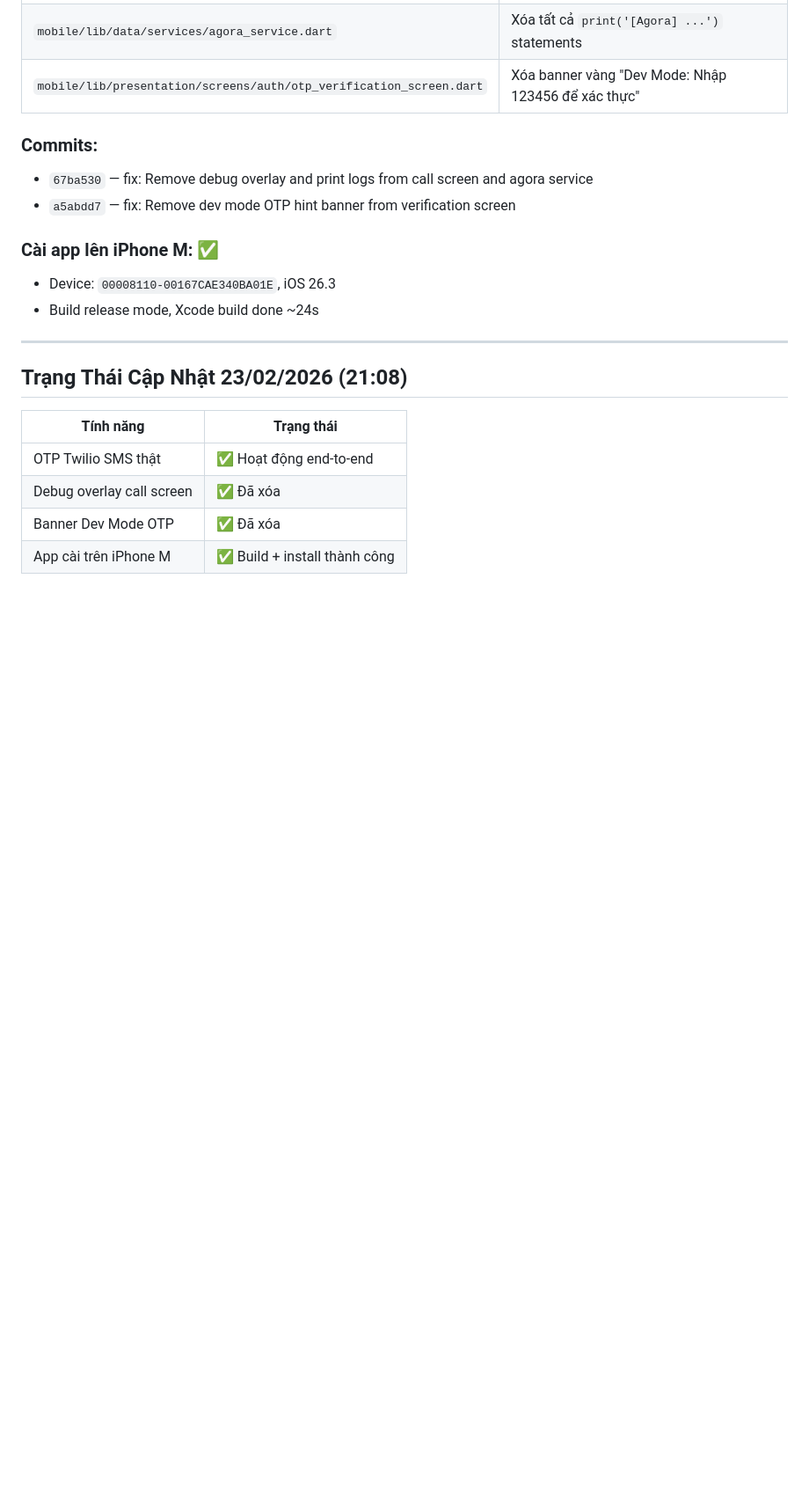
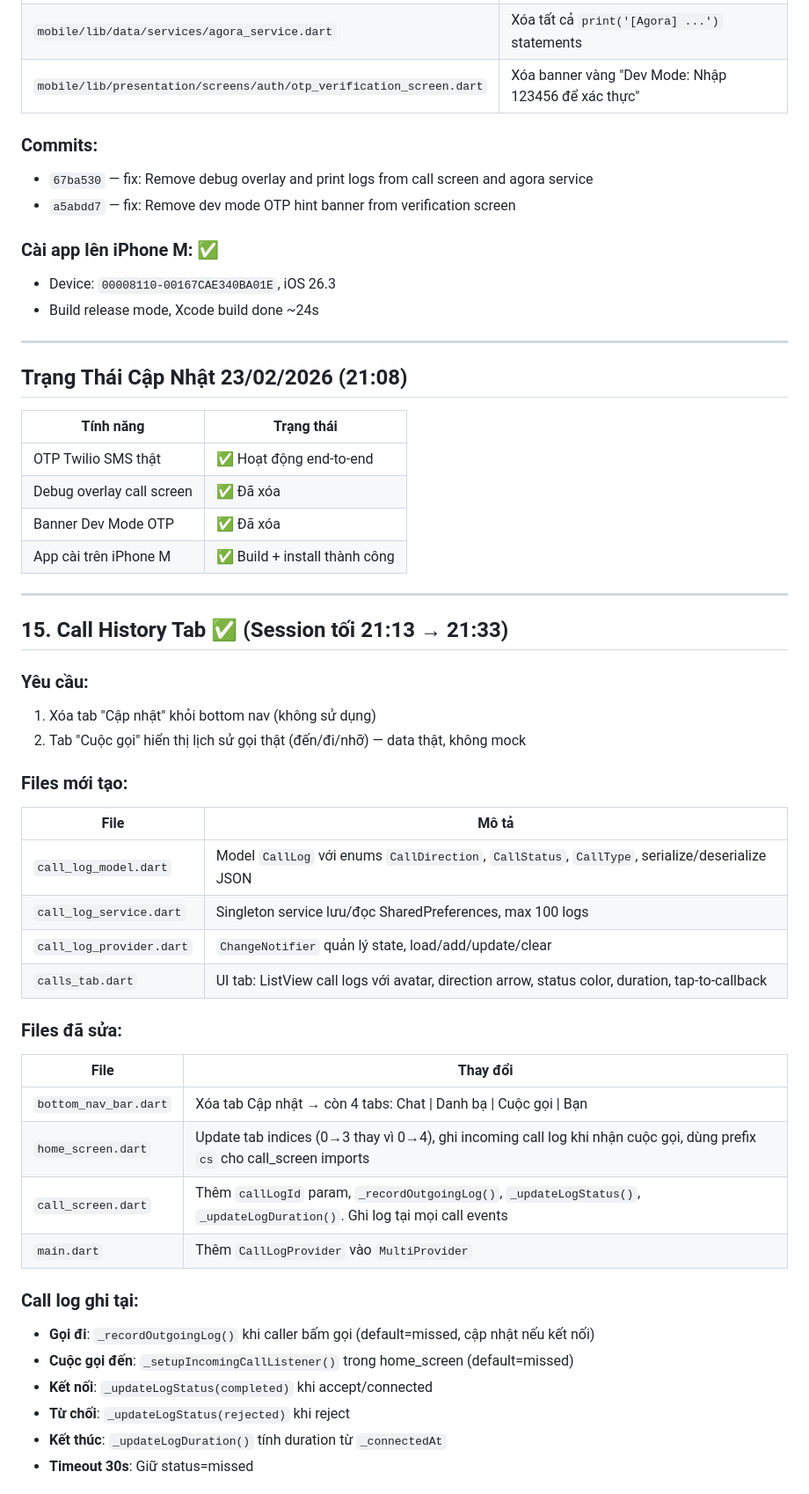
Before and after one commit to DVM1987/appchat, a Markdown page: workspace/memory/SESSION_SUMMARY_2026_02_23.md, the part around one of its changes. Shown at 88% size. Drawn GitHub-style; blank space fills up the shorter version.

```diff
--- a/workspace/memory/SESSION_SUMMARY_2026_02_23.md
+++ b/workspace/memory/SESSION_SUMMARY_2026_02_23.md
@@ -281,3 +281,37 @@ HTTP Status: 200, Time: 1.154s
 | Banner Dev Mode OTP | ✅ Đã xóa |
 | App cài trên iPhone M | ✅ Build + install thành công |
 
+---
+
+## 15. Call History Tab ✅ (Session tối 21:13 → 21:33)
+
+### Yêu cầu:
+1. Xóa tab "Cập nhật" khỏi bottom nav (không sử dụng)
+2. Tab "Cuộc gọi" hiển thị lịch sử gọi thật (đến/đi/nhỡ) — data thật, không mock
+
+### Files mới tạo:
+
+| File | Mô tả |
+|------|-------|
+| `call_log_model.dart` | Model `CallLog` với enums `CallDirection`, `CallStatus`, `CallType`, serialize/deserialize JSON |
+| `call_log_service.dart` | Singleton service lưu/đọc SharedPreferences, max 100 logs |
+| `call_log_provider.dart` | `ChangeNotifier` quản lý state, load/add/update/clear |
+| `calls_tab.dart` | UI tab: ListView call logs với avatar, direction arrow, status color, duration, tap-to-callback |
+
+### Files đã sửa:
+
+| File | Thay đổi |
+|------|----------|
+| `bottom_nav_bar.dart` | Xóa tab Cập nhật → còn 4 tabs: Chat \| Danh bạ \| Cuộc gọi \| Bạn |
+| `home_screen.dart` | Update tab indices (0→3 thay vì 0→4), ghi incoming call log khi nhận cuộc gọi, dùng prefix `cs` cho call_screen imports |
+| `call_screen.dart` | Thêm `callLogId` param, `_recordOutgoingLog()`, `_updateLogStatus()`, `_updateLogDuration()`. Ghi log tại mọi call events |
+| `main.dart` | Thêm `CallLogProvider` vào `MultiProvider` |
+
+### Call log ghi tại:
+- **Gọi đi**: `_recordOutgoingLog()` khi caller bấm gọi (default=missed, cập nhật nếu kết nối)
+- **Cuộc gọi đến**: `_setupIncomingCallListener()` trong home_screen (default=missed)
+- **Kết nối**: `_updateLogStatus(completed)` khi accept/connected
+- **Từ chối**: `_updateLogStatus(rejected)` khi reject
+- **Kết thúc**: `_updateLogDuration()` tính duration từ `_connectedAt`
+- **Timeout 30s**: Giữ status=missed
+
```
Also changed, not shown: other parts of workspace/memory/SESSION_SUMMARY_2026_02_23.md (+27 -5 lines).
